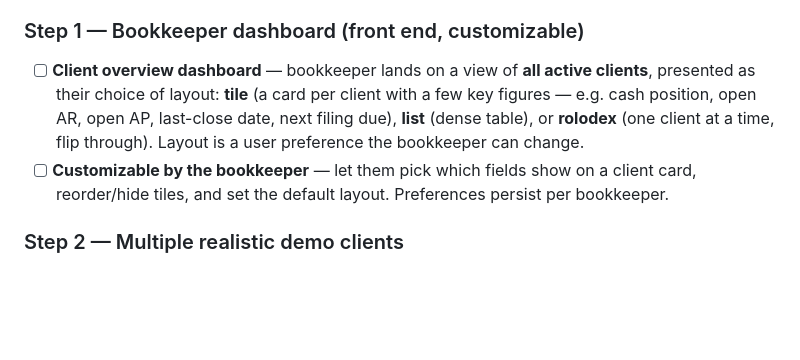
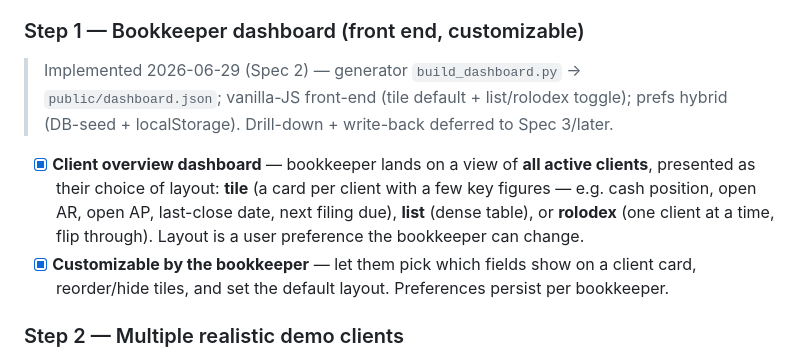
Before and after one commit to Estate-In-Action/lisza, a Markdown page: TODO.md, the part around the change. Rendered like a GitHub page; blank space fills up the shorter version.

Commit message:
docs(lisza): mark bookkeeper dashboard (Spec 2 Step 1) complete
Co-Authored-By: Claude Opus 4.7 <noreply@anthropic.com>

```diff
--- a/TODO.md
+++ b/TODO.md
@@ -19,8 +19,9 @@ Work items for the bookkeeping app. See `PLAN.md` for phases and principles.
 > keep everything on synthetic data until the operator says otherwise.
 
 ### Step 1 — Bookkeeper dashboard (front end, customizable)
-- [ ] **Client overview dashboard** — bookkeeper lands on a view of **all active clients**, presented as their choice of layout: **tile** (a card per client with a few key figures — e.g. cash position, open AR, open AP, last-close date, next filing due), **list** (dense table), or **rolodex** (one client at a time, flip through). Layout is a user preference the bookkeeper can change.
-- [ ] **Customizable by the bookkeeper** — let them pick which fields show on a client card, reorder/hide tiles, and set the default layout. Preferences persist per bookkeeper.
+> Implemented 2026-06-29 (Spec 2) — generator `build_dashboard.py` → `public/dashboard.json`; vanilla-JS front-end (tile default + list/rolodex toggle); prefs hybrid (DB-seed + localStorage). Drill-down + write-back deferred to Spec 3/later.
+- [x] **Client overview dashboard** — bookkeeper lands on a view of **all active clients**, presented as their choice of layout: **tile** (a card per client with a few key figures — e.g. cash position, open AR, open AP, last-close date, next filing due), **list** (dense table), or **rolodex** (one client at a time, flip through). Layout is a user preference the bookkeeper can change.
+- [x] **Customizable by the bookkeeper** — let them pick which fields show on a client card, reorder/hide tiles, and set the default layout. Preferences persist per bookkeeper.
 
 ### Step 2 — Multiple realistic demo clients
 > Foundation (Spec 1) implemented 2026-06-29 — DB-per-client + lisza.db registry + entity dimension. Dashboard/tiles/cron remain.
```
